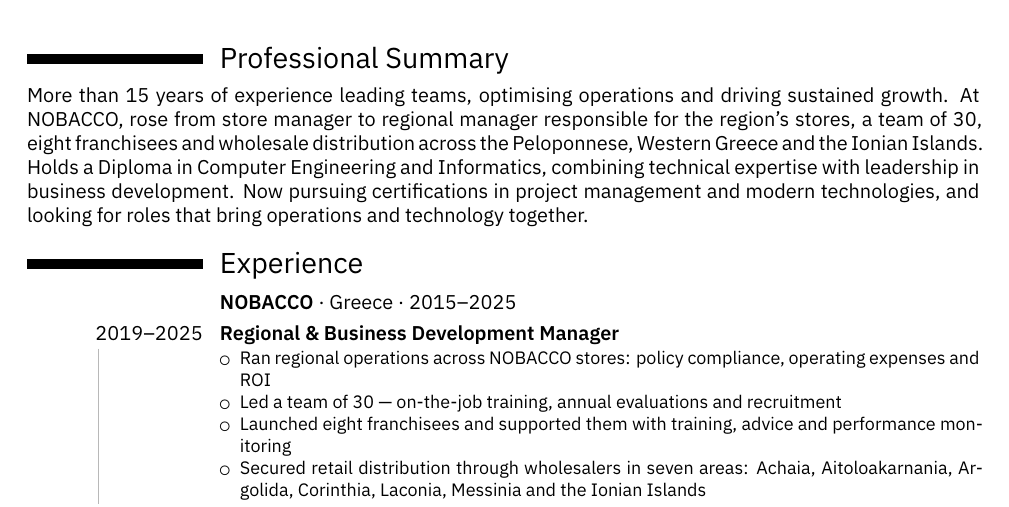
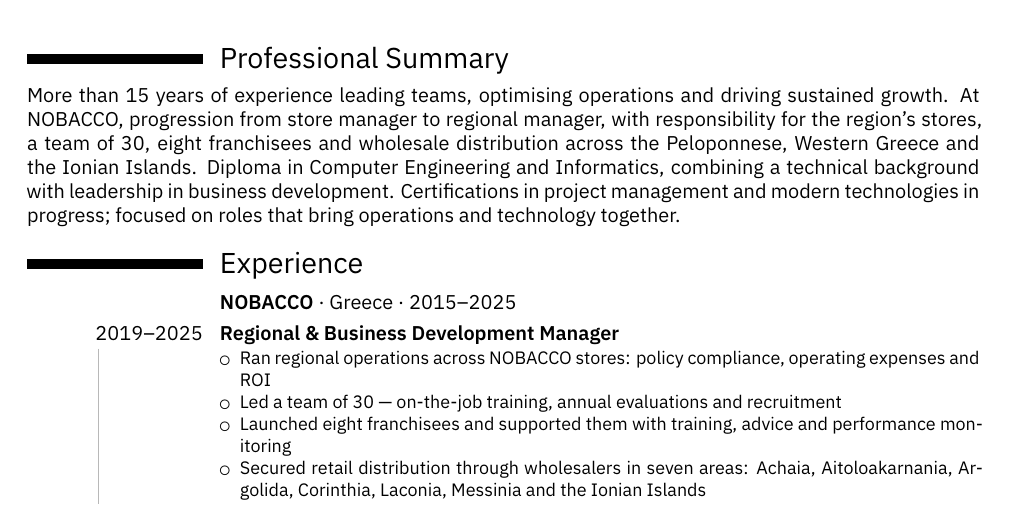
Before and after one commit to johnnypatras/mycv, a LaTeX CV (latex/cv-en.tex): part of page 1 of 2, cut so that both start at the same text. Compiled offline with XeLaTeX.

Commit message:
English intro in impersonal CV style, like the Greek
Co-Authored-By: Claude Opus 5.5 <noreply@anthropic.com>
Claude-Session: https://claude.ai/code/session_01DZtwoKRN9WjKLcD5S9K6GE

```diff
--- a/latex/cv-en.tex
+++ b/latex/cv-en.tex
@@ -66,7 +66,7 @@
 \makecvtitle
 
 \section{Professional Summary}
-More than 15 years of experience leading teams, optimising operations and driving sustained growth. At NOBACCO, rose from store manager to regional manager responsible for the region’s stores, a team of 30, eight franchisees and wholesale distribution across the Peloponnese, Western Greece and the Ionian Islands. Holds a Diploma in Computer Engineering and Informatics, combining technical expertise with leadership in business development. Now pursuing certifications in project management and modern technologies, and looking for roles that bring operations and technology together.
+More than 15 years of experience leading teams, optimising operations and driving sustained growth. At NOBACCO, progression from store manager to regional manager, with responsibility for the region’s stores, a team of 30, eight franchisees and wholesale distribution across the Peloponnese, Western Greece and the Ionian Islands. Diploma in Computer Engineering and Informatics, combining a technical background with leadership in business development. Certifications in project management and modern technologies in progress; focused on roles that bring operations and technology together.
 
 \section{Experience}
   \cvitem{}{\textbf{NOBACCO} \textperiodcentered{} Greece~\textperiodcentered{} 2015–2025}
```
Also changed, not shown: 1 other file.
